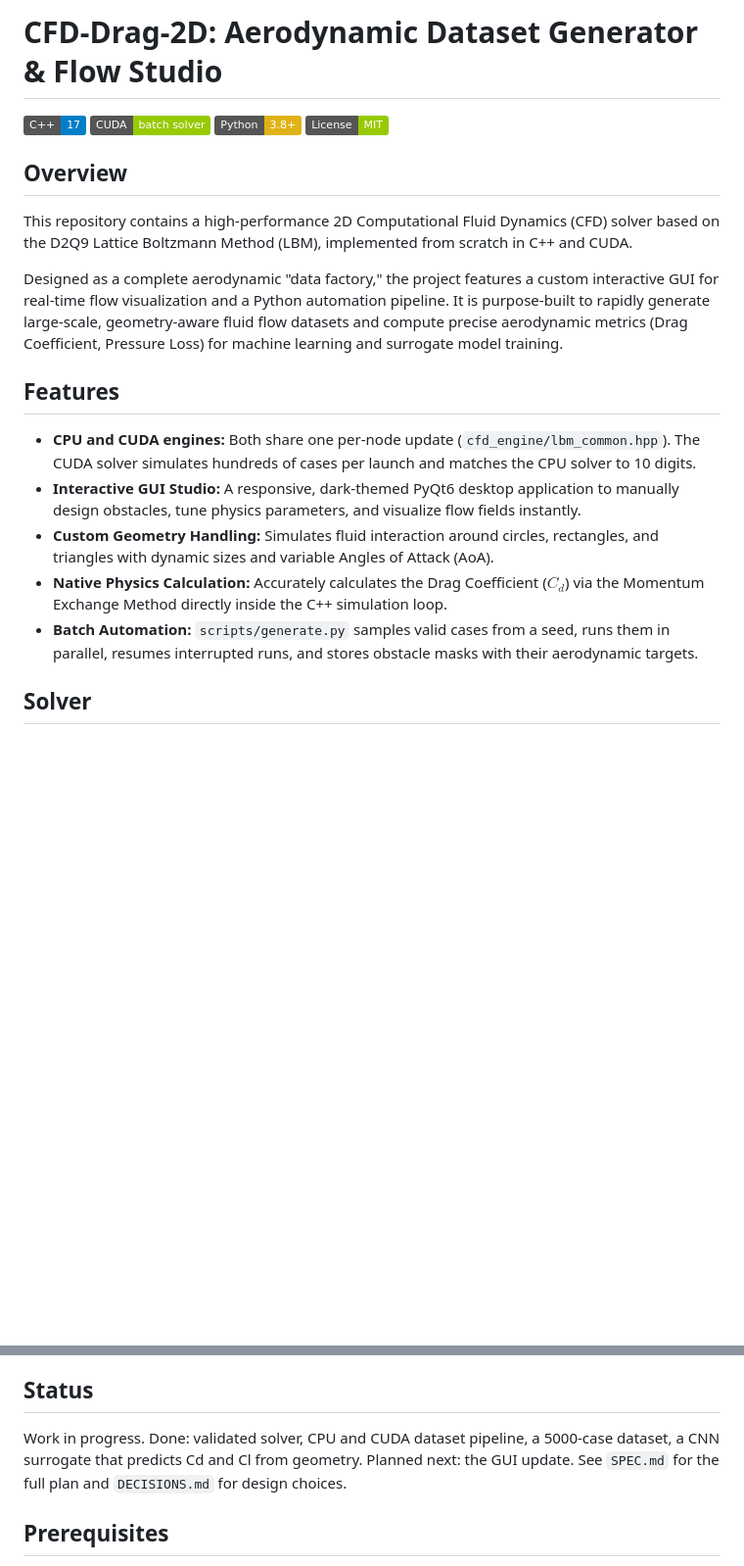
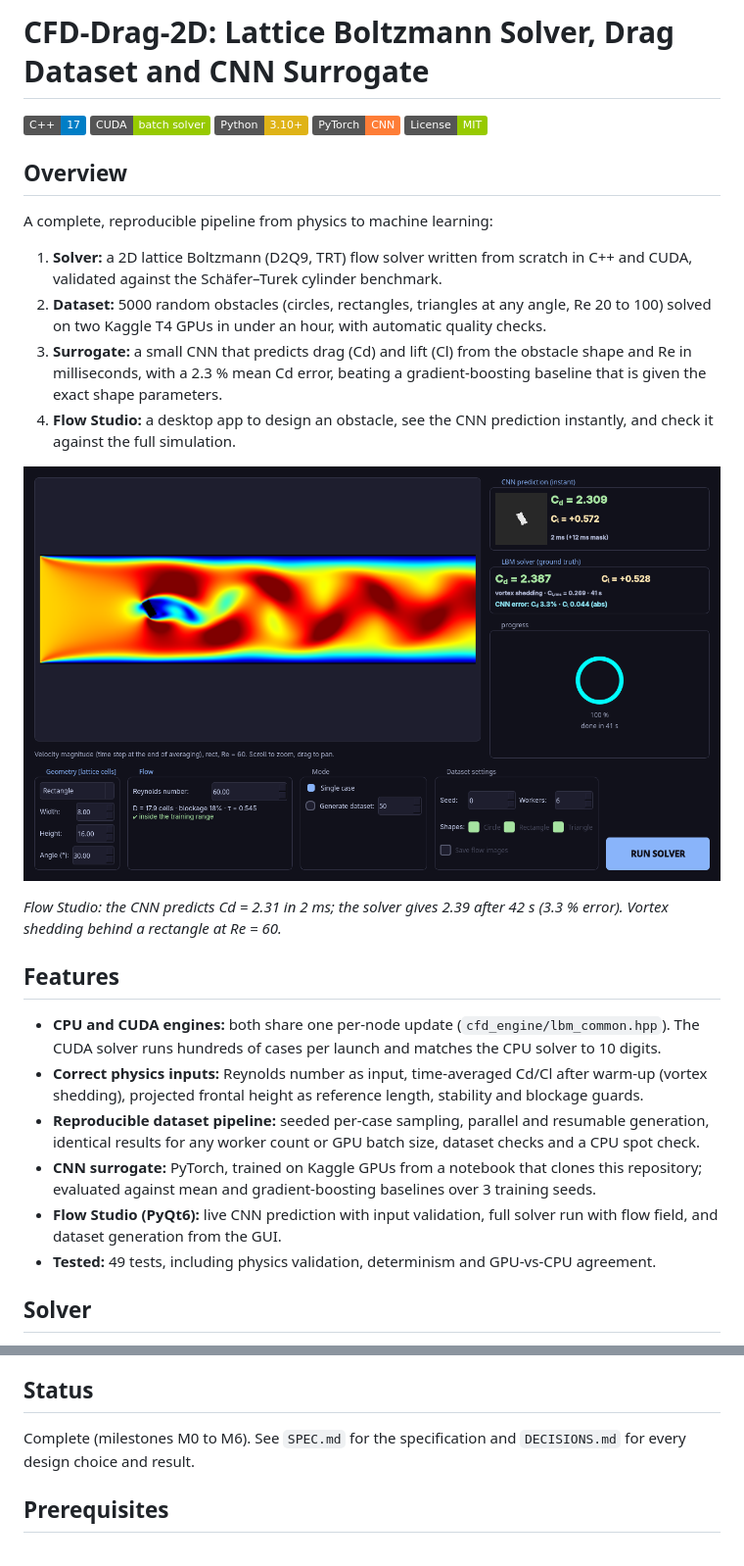
Before and after one commit to PradeepkrishnaGM/CFD-Drag-2D, a Markdown page: README.md, 2 parts joined by grey strips. Shown at 98% size. GitHub-like rendering; pictures changed too: docs/gui.png (added); badges without logos; blank space fills up the shorter version.

```diff
--- a/README.md
+++ b/README.md
@@ -1,18 +1,37 @@
-# CFD-Drag-2D: Aerodynamic Dataset Generator & Flow Studio
+# CFD-Drag-2D: Lattice Boltzmann Solver, Drag Dataset and CNN Surrogate
 
-![C++](https://img.shields.io/badge/C++-17-blue) ![CUDA](https://img.shields.io/badge/CUDA-batch%20solver-green) ![Python](https://img.shields.io/badge/Python-3.8+-yellow) ![License](https://img.shields.io/badge/License-MIT-green)
+![C++](https://img.shields.io/badge/C++-17-blue) ![CUDA](https://img.shields.io/badge/CUDA-batch%20solver-green) ![Python](https://img.shields.io/badge/Python-3.10+-yellow) ![PyTorch](https://img.shields.io/badge/PyTorch-CNN-orange) ![License](https://img.shields.io/badge/License-MIT-green)
 
 ## Overview
-This repository contains a high-performance 2D Computational Fluid Dynamics (CFD) solver based on the D2Q9 Lattice Boltzmann Method (LBM), implemented from scratch in C++ and CUDA.
+A complete, reproducible pipeline from physics to machine learning:
 
-Designed as a complete aerodynamic "data factory," the project features a custom interactive GUI for real-time flow visualization and a Python automation pipeline. It is purpose-built to rapidly generate large-scale, geometry-aware fluid flow datasets and compute precise aerodynamic metrics (Drag Coefficient, Pressure Loss) for machine learning and surrogate model training.
+1. **Solver:** a 2D lattice Boltzmann (D2Q9, TRT) flow solver written from scratch in C++ and CUDA,
+   validated against the Schäfer–Turek cylinder benchmark.
+2. **Dataset:** 5000 random obstacles (circles, rectangles, triangles at any angle, Re 20 to 100)
+   solved on two Kaggle T4 GPUs in under an hour, with automatic quality checks.
+3. **Surrogate:** a small CNN that predicts drag (Cd) and lift (Cl) from the obstacle shape and Re
+   in milliseconds, with a 2.3 % mean Cd error, beating a gradient-boosting baseline that is
+   given the exact shape parameters.
+4. **Flow Studio:** a desktop app to design an obstacle, see the CNN prediction instantly, and
+   check it against the full simulation.
+
+![Flow Studio](docs/gui.png)
+
+*Flow Studio: the CNN predicts Cd = 2.31 in 2 ms; the solver gives 2.39 after 42 s (3.3 % error).
+Vortex shedding behind a rectangle at Re = 60.*
 
 ## Features
-* **CPU and CUDA engines:** Both share one per-node update (`cfd_engine/lbm_common.hpp`). The CUDA solver simulates hundreds of cases per launch and matches the CPU solver to 10 digits.
-* **Interactive GUI Studio:** A responsive, dark-themed PyQt6 desktop application to manually design obstacles, tune physics parameters, and visualize flow fields instantly.
-* **Custom Geometry Handling:** Simulates fluid interaction around circles, rectangles, and triangles with dynamic sizes and variable Angles of Attack (AoA).
-* **Native Physics Calculation:** Accurately calculates the Drag Coefficient ($C_d$) via the Momentum Exchange Method directly inside the C++ simulation loop.
-* **Batch Automation:** `scripts/generate.py` samples valid cases from a seed, runs them in parallel, resumes interrupted runs, and stores obstacle masks with their aerodynamic targets.
+* **CPU and CUDA engines:** both share one per-node update (`cfd_engine/lbm_common.hpp`). The CUDA
+  solver runs hundreds of cases per launch and matches the CPU solver to 10 digits.
+* **Correct physics inputs:** Reynolds number as input, time-averaged Cd/Cl after warm-up (vortex
+  shedding), projected frontal height as reference length, stability and blockage guards.
+* **Reproducible dataset pipeline:** seeded per-case sampling, parallel and resumable generation,
+  identical results for any worker count or GPU batch size, dataset checks and a CPU spot check.
+* **CNN surrogate:** PyTorch, trained on Kaggle GPUs from a notebook that clones this repository;
+  evaluated against mean and gradient-boosting baselines over 3 training seeds.
+* **Flow Studio (PyQt6):** live CNN prediction with input validation, full solver run with flow
+  field, and dataset generation from the GUI.
+* **Tested:** 49 tests, including physics validation, determinism and GPU-vs-CPU agreement.
 
 ## Solver
 * D2Q9 lattice Boltzmann with TRT collision, half-way bounce-back walls, Zou-He velocity inlet
@@ -25,9 +44,8 @@ Designed as a complete aerodynamic "data factory," the project features a custom
   Schäfer–Turek 2D-1 cylinder benchmark (Cd = 5.58 at Re = 20).
 
 ## Status
-Work in progress. Done: validated solver, CPU and CUDA dataset pipeline, a 5000-case dataset,
-a CNN surrogate that predicts Cd and Cl from geometry. Planned next: the GUI update.
-See `SPEC.md` for the full plan and `DECISIONS.md` for design choices.
+Complete (milestones M0 to M6). See `SPEC.md` for the specification and `DECISIONS.md` for every
+design choice and result.
 
 ## Prerequisites
 * **C++ Compiler:** GCC/G++ with C++17 support, and `make`.
```
Also changed, not shown: other parts of README.md (+30 -1 lines), DECISIONS.md (+5 -0 lines), models/README.md (added, +6 -0 lines), docs/parity.png (added), 6 other files.
